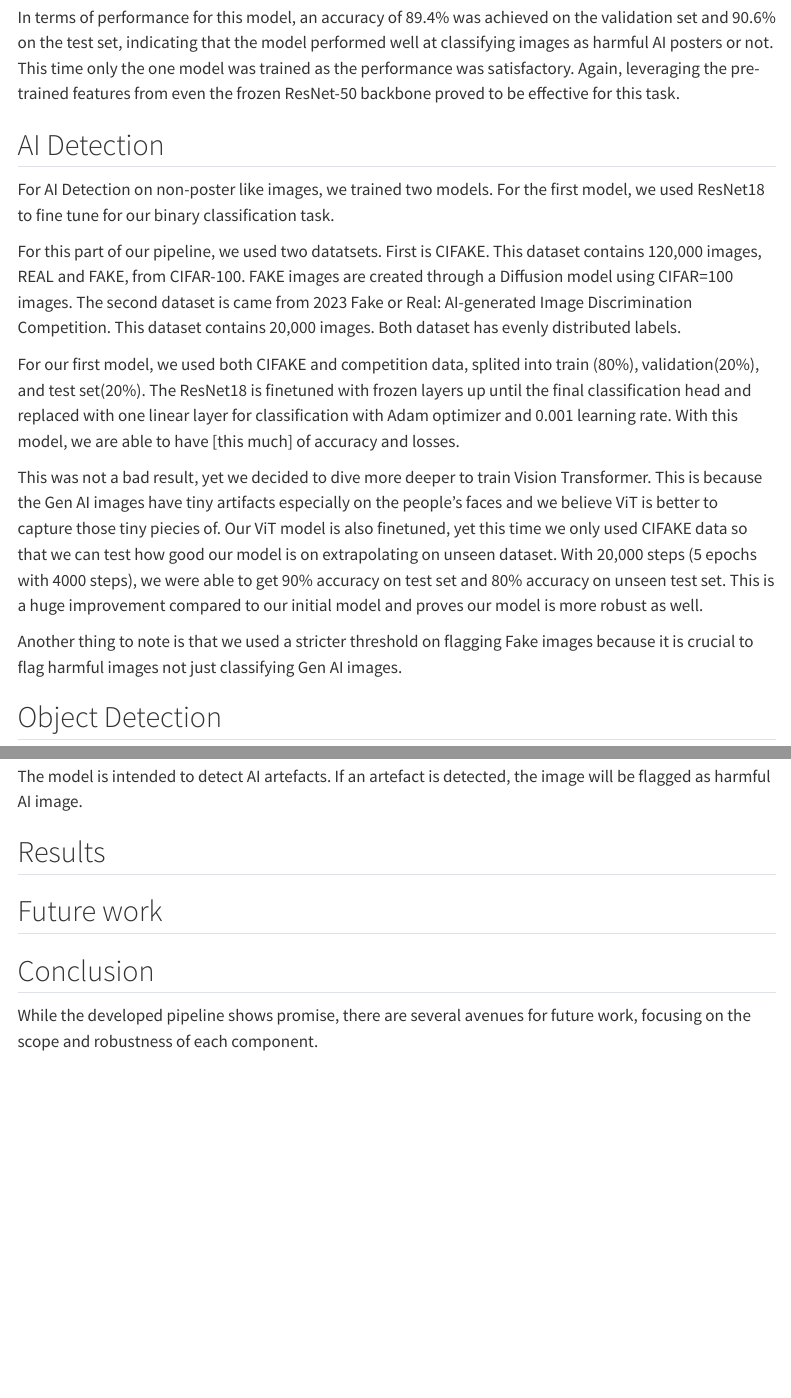
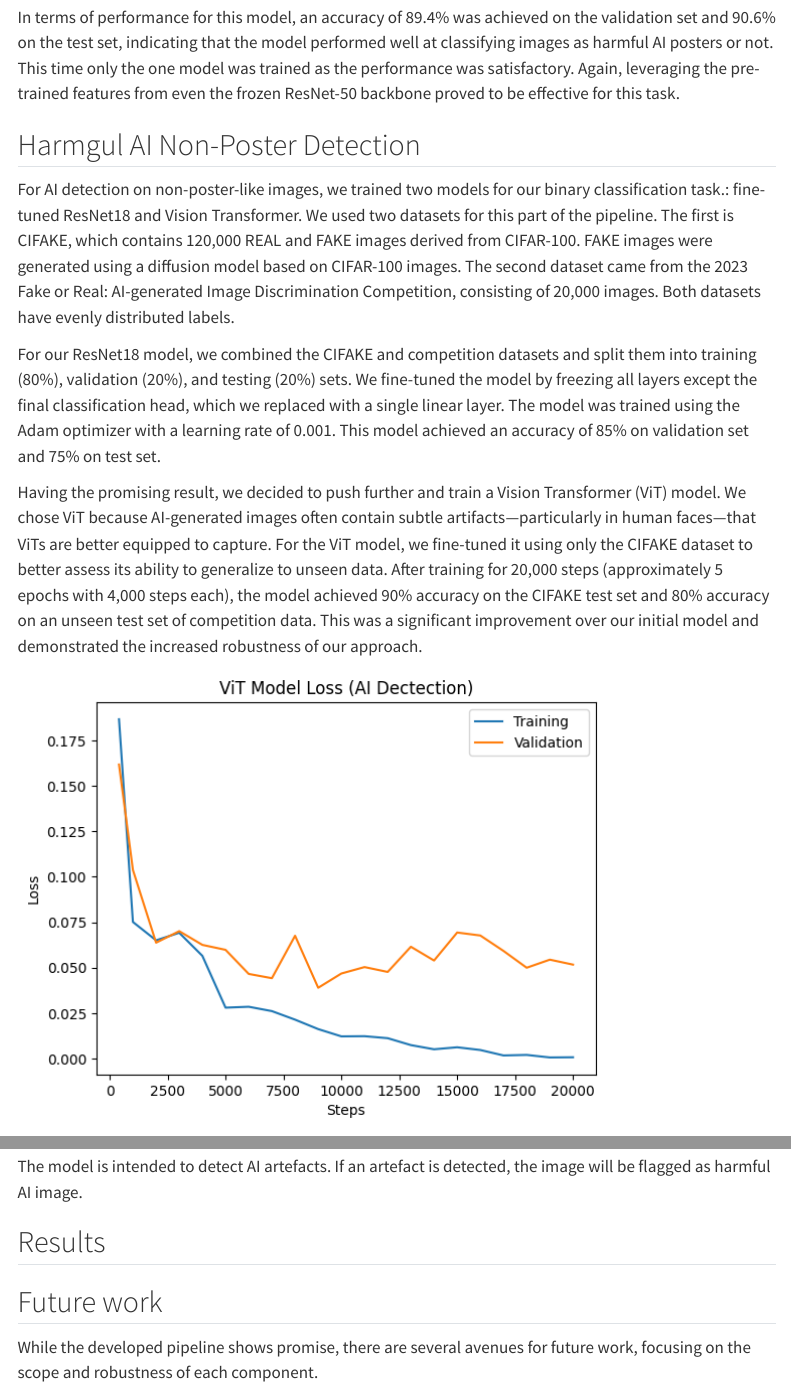
Before and after one commit to briansoonwookwon/WatchdogAI, a Quarto document (report.qmd): the page in a window 1100 px wide, from 2460 px down, and a second part further down, joined at a grey line. Rendered offline with R 4.5, knitr and Pandoc in place of Quarto, with nearby package versions; menus at the side of the page are left out.

Commit message:
edit pipeline and report

```diff
--- a/report.qmd
+++ b/report.qmd
@@ -44,19 +44,15 @@ Due to the similarity of the task to the poster/non-poster classification, we us
 
 In terms of performance for this model, an accuracy of 89.4% was achieved on the validation set and 90.6% on the test set, indicating that the model performed well at classifying images as harmful AI posters or not. This time only the one model was trained as the performance was satisfactory. Again, leveraging the pre-trained features from even the frozen ResNet-50 backbone proved to be effective for this task.
 
+## Harmgul AI Non-Poster Detection
 
-## AI Detection
+For AI detection on non-poster-like images, we trained two models for our binary classification task.: fine-tuned ResNet18 and Vision Transformer. We used two datasets for this part of the pipeline. The first is CIFAKE, which contains 120,000 REAL and FAKE images derived from CIFAR-100. FAKE images were generated using a diffusion model based on CIFAR-100 images. The second dataset came from the 2023 Fake or Real: AI-generated Image Discrimination Competition, consisting of 20,000 images. Both datasets have evenly distributed labels.
 
-For AI Detection on non-poster like images, we trained two models. For the first model, we used ResNet18 to fine tune for our binary classification task.
+For our ResNet18 model, we combined the CIFAKE and competition datasets and split them into training (80%), validation (20%), and testing (20%) sets. We fine-tuned the model by freezing all layers except the final classification head, which we replaced with a single linear layer. The model was trained using the Adam optimizer with a learning rate of 0.001. This model achieved an accuracy of 85% on validation set and 75% on test set.
 
-For this part of our pipeline, we used two datatsets. First is CIFAKE. This dataset contains 120,000 images, REAL and FAKE, from CIFAR-100. FAKE images are created through a Diffusion model using CIFAR=100 images. The second dataset is came from 2023 Fake or Real: AI-generated Image Discrimination Competition. This dataset contains 20,000 images. Both dataset has evenly distributed labels.
+Having the promising result, we decided to push further and train a Vision Transformer (ViT) model. We chose ViT because AI-generated images often contain subtle artifacts—particularly in human faces—that ViTs are better equipped to capture. For the ViT model, we fine-tuned it using only the CIFAKE dataset to better assess its ability to generalize to unseen data. After training for 20,000 steps (approximately 5 epochs with 4,000 steps each), the model achieved 90% accuracy on the CIFAKE test set and 80% accuracy on an unseen test set of competition data. This was a significant improvement over our initial model and demonstrated the increased robustness of our approach.
 
-For our first model, we used both CIFAKE and competition data, splited into train (80%), validation(20%), and test set(20%). The ResNet18 is finetuned with frozen layers up until the final classification head and replaced with one linear layer for classification with Adam optimizer and 0.001 learning rate. With this model, we are able to have [this much] of accuracy and losses.
-
-This was not a bad result, yet we decided to dive more deeper to train Vision Transformer. This is because the Gen AI images have tiny artifacts especially on the people's faces and we believe ViT is better to capture those tiny piecies of. Our ViT model is also finetuned, yet this time we only used CIFAKE data so that we can test how good our model is on extrapolating on unseen dataset. With 20,000 steps (5 epochs with 4000 steps), we were able to get 90% accuracy on test set and 80% accuracy on unseen test set. This is a huge improvement compared to our initial model and proves our model is more robust as well.
-
-Another thing to note is that we used a stricter threshold on flagging Fake images because it is crucial to flag harmful images not just classifying Gen AI images.
-
+![](images/ViT_loss.png)
 
 ## Object Detection
 
@@ -102,9 +98,6 @@ The model is intended to detect AI artefacts. If an artefact is detected, the im
 
 ## Future work
 
-## Conclusion
-
-
 While the developed pipeline shows promise, there are several avenues for future work, focusing on the scope and robustness of each component.
 
 ### Poster Classification
```
Also changed, not shown: src/detectors.py (+19 -4 lines), images/ViT_loss.png (added), 3 other files.
